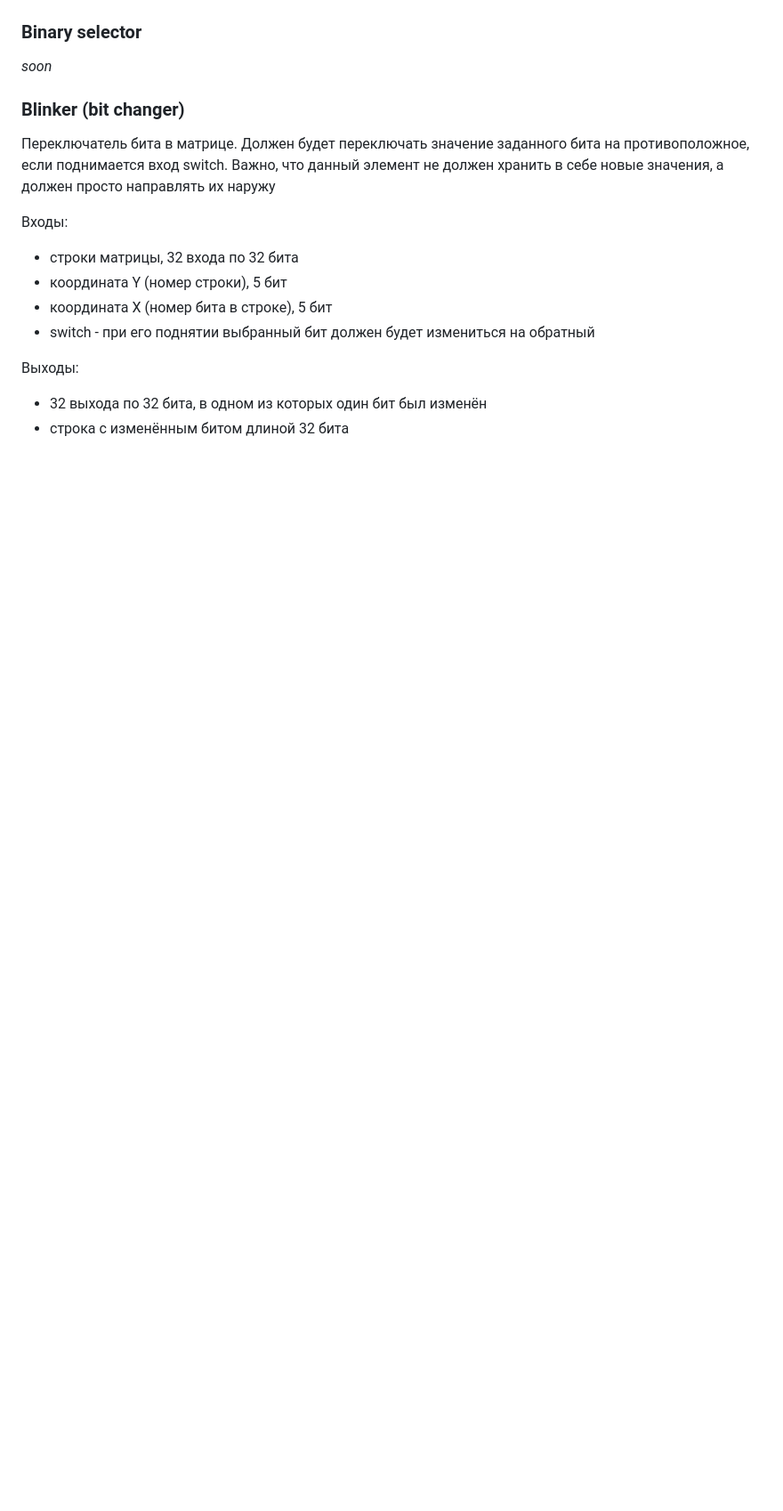
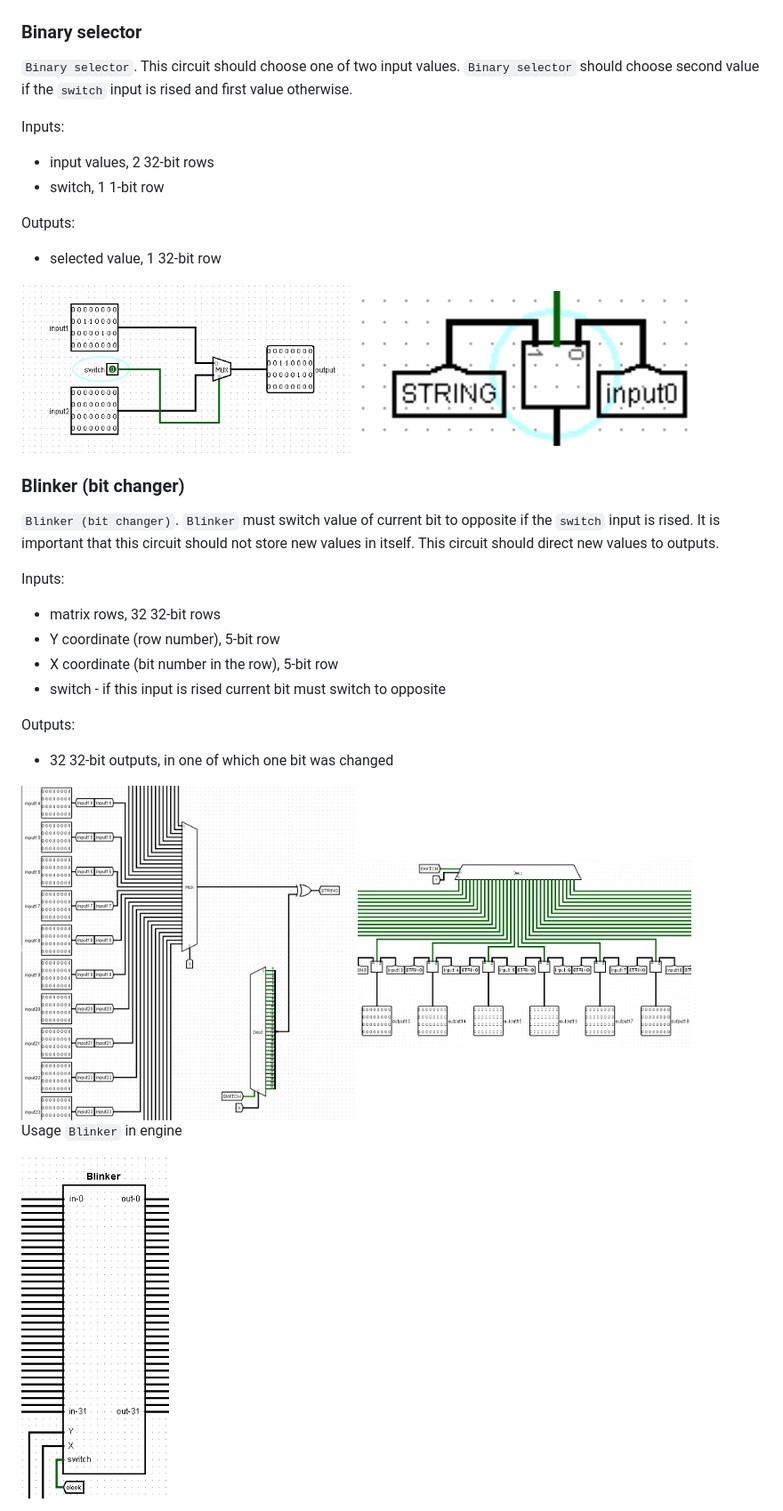
Before and after one commit to KozlovKV/game-life, a Markdown page: docs/_docs.md, the part around the change printed below. Shown: that part at 89% size. Drawn GitHub-style; pictures changed too: docs/binary_selector1.png (added), docs/binary_selector2.png (added), docs/blinker1.png (added); blank space fills up the shorter version.

Commit message:
documentation, blinker, bit_selector, spreadByte

```diff
--- a/docs/_docs.md
+++ b/docs/_docs.md
@@ -461,17 +487,39 @@ Inverted row goes through tunnel to `input row` of [random write buffer](#random
 ![Usage in Engine](./RBI-usage.png)
 
 ### Binary selector
-*soon*
+`Binary selector`. This circuit should choose one of two input values. `Binary selector` should choose second value if the `switch` input is rised and first value otherwise.
+
+Inputs:
+- input values, 2 32-bit rows
+- switch, 1 1-bit row
+
+Outputs:
+- selected value, 1 32-bit row
+
+<div class="columns">
+	<img width="45%" src="./binary_selector1.png">
+	<img width="45%" src="./binary_selector2.png">
+</div>
 
 ### Blinker (bit changer)
-Переключатель бита в матрице. Должен будет переключать значение заданного бита на противоположное, если поднимается вход switch. Важно, что данный элемент не должен хранить в себе новые значения, а должен просто направлять их наружу
+`Blinker (bit changer)`. `Blinker` must switch value of current bit to opposite if the `switch` input is rised. It is important that this circuit should not store new values in itself. This circuit should direct new values to outputs.
 
-Входы:
-- строки матрицы, 32 входа по 32 бита
-- координата Y (номер строки), 5 бит
-- координата X (номер бита в строке), 5 бит
-- switch - при его поднятии выбранный бит должен будет измениться на обратный
+Inputs:
+- matrix rows, 32 32-bit rows
+- Y coordinate (row number), 5-bit row
+- X coordinate (bit number in the row), 5-bit row
+- switch - if this input is rised current bit must switch to opposite
 
-Выходы:
-- 32 выхода по 32 бита, в одном из которых один бит был изменён
-- строка с изменённым битом длиной 32 бита
+Outputs:
+- 32 32-bit outputs, in one of which one bit was changed
+
+<div class="columns">
+	<img width="45%" src="./blinker1.png">
+	<img width="45%" src="./blinker2.png">
+</div>
+
+
+Usage `Blinker` in engine
+<div class="rows">
+	<img width="20%" src="./blinker3.png">
+</div>
```
Also changed, not shown: other parts of docs/_docs.md (+27 -1 lines).
